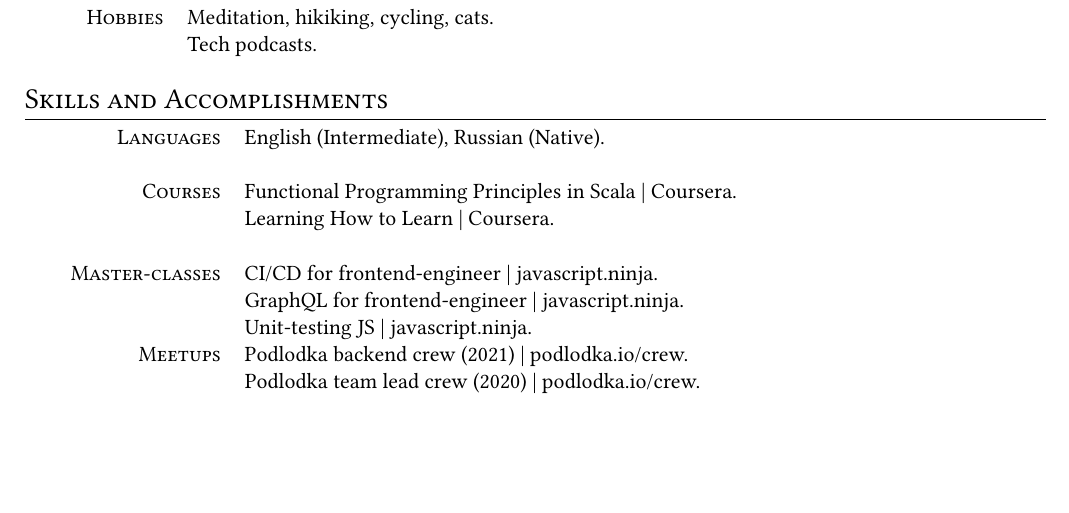
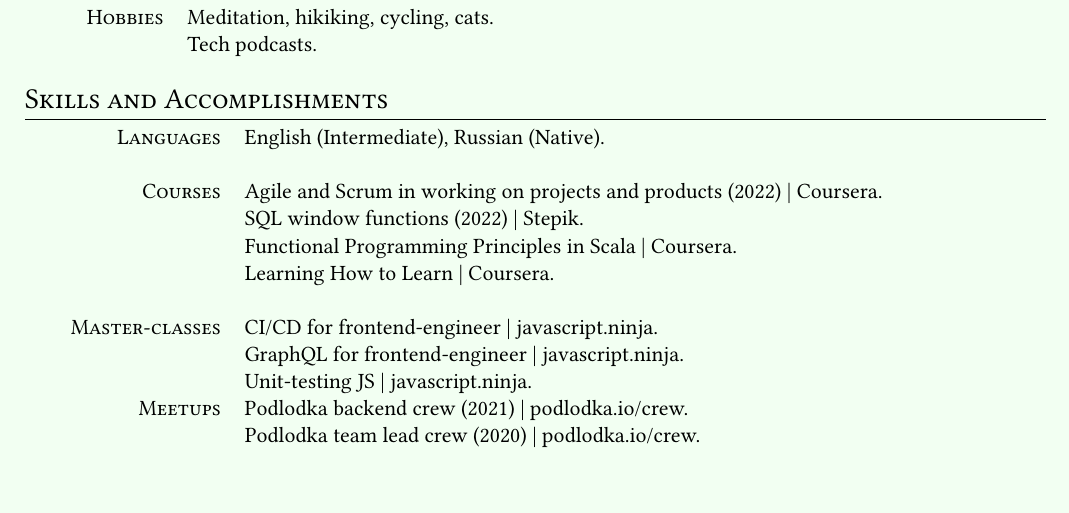
Before and after one commit to Khranovskiy/cv, a LaTeX document (Denis-Khranovskiy-lead-backend-eng.tex): part of page 3 of 3, cut so that both start at the same text. Compiled offline with XeLaTeX.

Commit message:
add fresh cources Agile, Scrum, SQL

```diff
--- a/Denis-Khranovskiy-lead-backend-eng.tex
+++ b/Denis-Khranovskiy-lead-backend-eng.tex
@@ -25,6 +26,8 @@
 \usepackage{tikz}
 \definecolor{tagbg}{RGB}{225,236,244}
 \definecolor{tagtxt}{RGB}{88,115,159}
+\definecolor{lemonchiffon}{rgb}{1.0, 0.98, 0.8}
+\definecolor{celadon}{rgb}{0.95, 1, 0.95}
 \newcommand{\sotag}[1]{\tikz[baseline]{\node[anchor=base, rounded corners=0.5ex, text height=1.5ex, text depth=.25ex, fill=tagbg, draw=tagbg, text=tagtxt] {#1};}}
 
 % Helpers for adding job entries
@@ -182,6 +185,8 @@
 \begin{tabular}{rl}
   \textsc{Languages}& English (Intermediate), Russian (Native).\\\sep
   \textsc{Courses}
+    &Agile and Scrum in working on projects and products (2022) | Coursera.\\
+    &SQL window functions (2022) | Stepik.\\
     &Functional Programming Principles in Scala | Coursera.\\
     &Learning How to Learn | Coursera.\\\sep
   \textsc{Master-classes}
```
Also changed, not shown: Denis-Khranovskiy-lead-backend-eng.tex (3 more changed lines).
